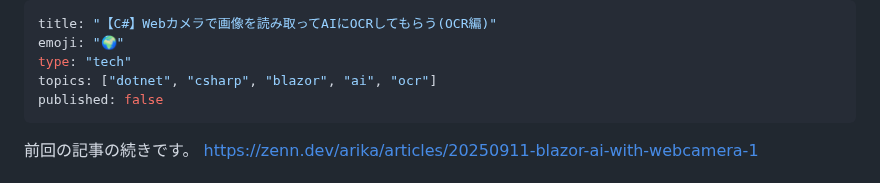
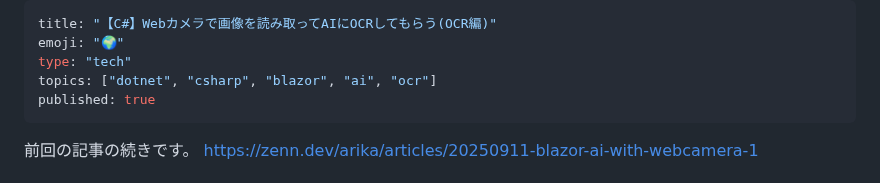
Before and after one commit to arika0093/articles, a Markdown page: articles/20250911-blazor-ai-with-webcamera-2.md, the part around the change. Rendered like a GitHub page.

Commit message:
Update publication status to true for the OCR article

```diff
--- a/articles/20250911-blazor-ai-with-webcamera-2.md
+++ b/articles/20250911-blazor-ai-with-webcamera-2.md
@@ -3,7 +3,7 @@ title: "【C#】Webカメラで画像を読み取ってAIにOCRしてもらう(O
 emoji: "🌍️"
 type: "tech"
 topics: ["dotnet", "csharp", "blazor", "ai", "ocr"]
-published: false
+published: true
 ---
 
 前回の記事の続きです。
```
